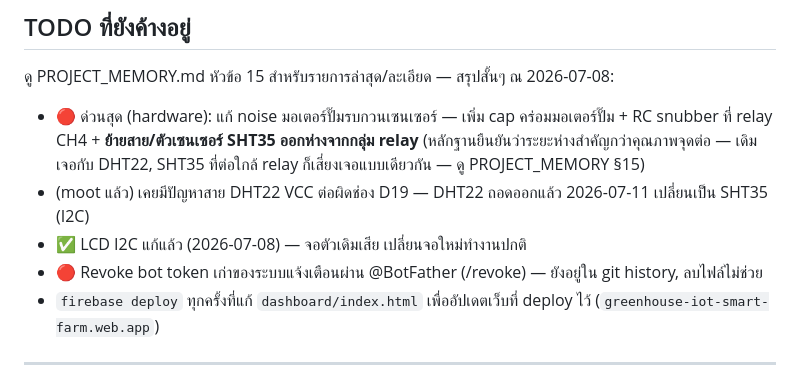
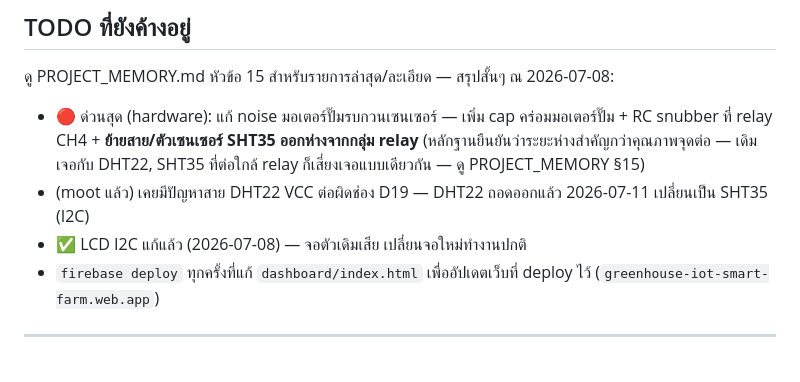
Before and after one commit to stickkersz/greenhouse-iot-smart-farm, a Markdown page: PROJECT_INSTRUCTION.md, the part around the change. Drawn GitHub-style.

```diff
--- a/PROJECT_INSTRUCTION.md
+++ b/PROJECT_INSTRUCTION.md
@@ -118,7 +118,6 @@ ESP32 รองรับ **2.4GHz เท่านั้น**
 - 🔴 ด่วนสุด (hardware): แก้ noise มอเตอร์ปั๊มรบกวนเซนเซอร์ — เพิ่ม cap คร่อมมอเตอร์ปั๊ม + RC snubber ที่ relay CH4 + **ย้ายสาย/ตัวเซนเซอร์ SHT35 ออกห่างจากกลุ่ม relay** (หลักฐานยืนยันว่าระยะห่างสำคัญกว่าคุณภาพจุดต่อ — เดิมเจอกับ DHT22, SHT35 ที่ต่อใกล้ relay ก็เสี่ยงเจอแบบเดียวกัน — ดู PROJECT_MEMORY §15)
 - (moot แล้ว) เคยมีปัญหาสาย DHT22 VCC ต่อผิดช่อง D19 — DHT22 ถอดออกแล้ว 2026-07-11 เปลี่ยนเป็น SHT35 (I2C)
 - ✅ LCD I2C แก้แล้ว (2026-07-08) — จอตัวเดิมเสีย เปลี่ยนจอใหม่ทำงานปกติ
-- 🔴 Revoke bot token เก่าของระบบแจ้งเตือนผ่าน @BotFather (/revoke) — ยังอยู่ใน git history, ลบไฟล์ไม่ช่วย
 - `firebase deploy` ทุกครั้งที่แก้ `dashboard/index.html` เพื่ออัปเดตเว็บที่ deploy ไว้ (`greenhouse-iot-smart-farm.web.app`)
 
 ---
```
Also changed, not shown: PROJECT_MEMORY.md (+3 -8 lines).
